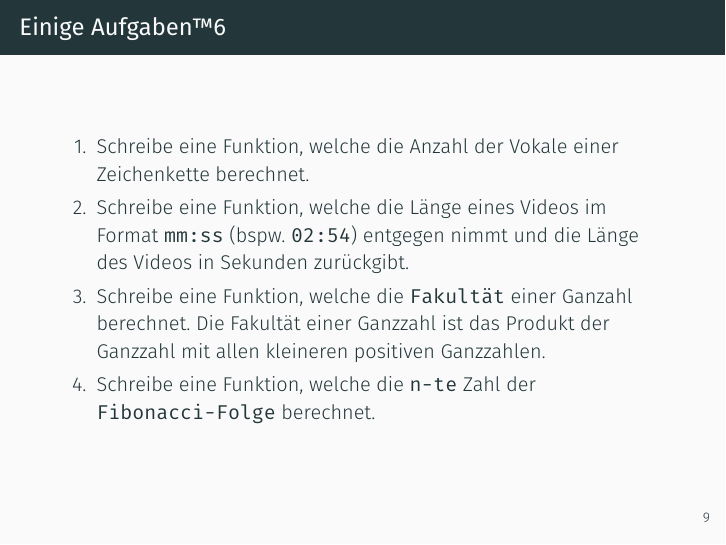
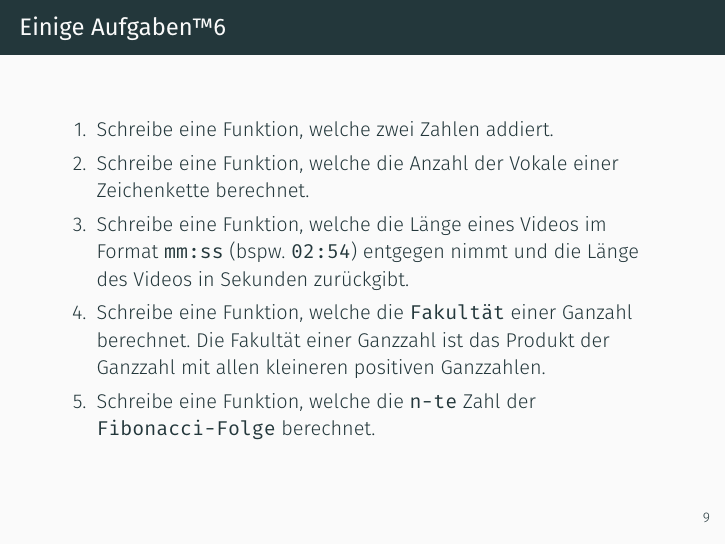
Before and after one commit to THinnerichs/python-beginner-lessons, LaTeX slides (latex/04_functions_and_modularization.tex): page 11 of 12. The pictures show the PDF file latex/04_functions_and_modularization.pdf that the author committed with the source.

Commit message:
Update exercises

```diff
--- a/latex/04_functions_and_modularization.tex
+++ b/latex/04_functions_and_modularization.tex
@@ -138,6 +138,7 @@ Bei den Parametern einer Funktion unterscheidet man zwischen verschiedenen Typen
 
 \begin{frame}{Einige Aufgaben\texttrademark 6}
     \begin{enumerate}
+    	\item Schreibe eine Funktion, welche zwei Zahlen addiert.
         \item Schreibe eine Funktion, welche die Anzahl der Vokale einer Zeichenkette berechnet.
         \item Schreibe eine Funktion, welche die Länge eines Videos im Format \texttt{mm:ss} (bspw. \texttt{02:54}) entgegen nimmt und die Länge des Videos in Sekunden zurückgibt.
         \item Schreibe eine Funktion, welche die \texttt{Fakultät} einer Ganzahl berechnet. Die Fakultät einer Ganzzahl ist das Produkt der Ganzzahl mit allen kleineren positiven Ganzzahlen.
```
Also changed, not shown: latex/04_functions_and_modularization.pdf.
